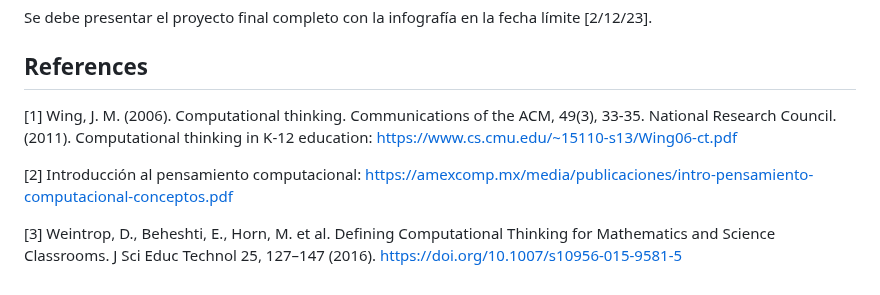
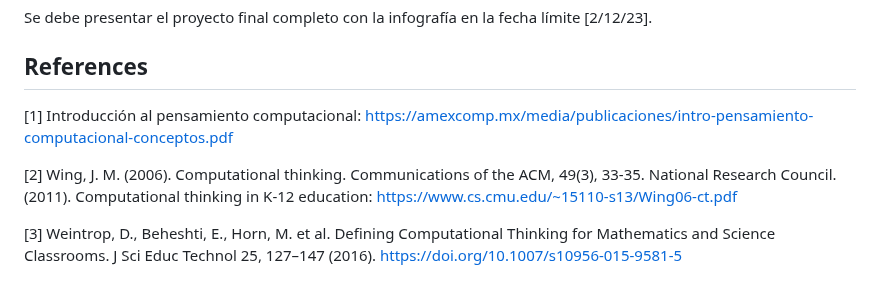
Before and after one commit to hectorfro/CursosUIS, a Markdown page: LabFisII23B/ProyectoFinal.md, the part around the change. Rendered like a GitHub page.

```diff
--- a/LabFisII23B/ProyectoFinal.md
+++ b/LabFisII23B/ProyectoFinal.md
@@ -118,10 +118,11 @@ Se debe presentar el proyecto final completo con la infografía en la fecha lím
 
 ## References
 
-[1] Wing, J. M. (2006). Computational thinking. Communications of the ACM, 49(3), 33-35.
+
+[1] Introducción al pensamiento computacional: https://amexcomp.mx/media/publicaciones/intro-pensamiento-computacional-conceptos.pdf
+
+[2] Wing, J. M. (2006). Computational thinking. Communications of the ACM, 49(3), 33-35.
 National Research Council. (2011). Computational thinking in K-12 education:
 https://www.cs.cmu.edu/~15110-s13/Wing06-ct.pdf
 
-[2] Introducción al pensamiento computacional: https://amexcomp.mx/media/publicaciones/intro-pensamiento-computacional-conceptos.pdf
-
 [3] Weintrop, D., Beheshti, E., Horn, M. et al. Defining Computational Thinking for Mathematics and Science Classrooms. J Sci Educ Technol 25, 127–147 (2016). https://doi.org/10.1007/s10956-015-9581-5
```
